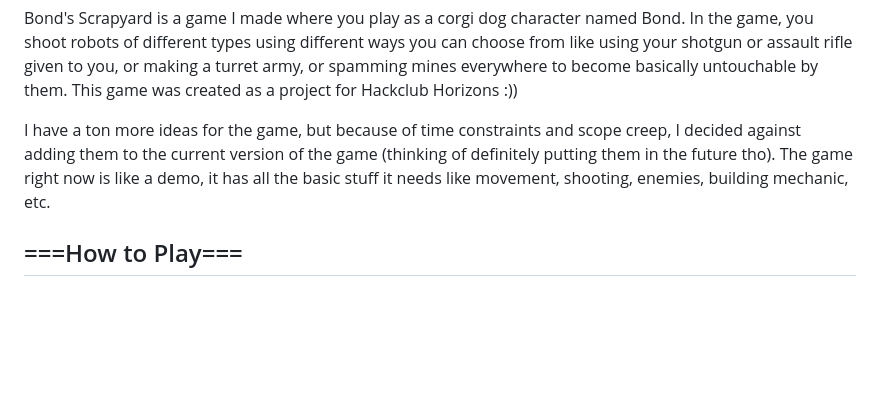
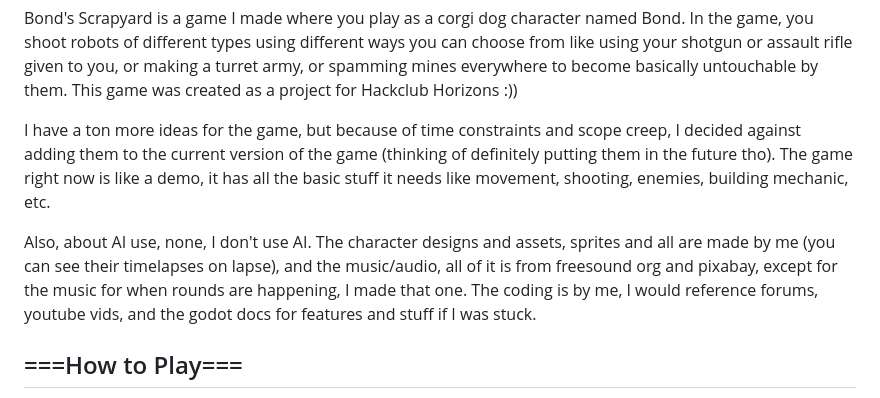
Before and after one commit to Recsaur/BondScrapyard, a Markdown page: README.md, the part around the change. Rendered like a GitHub page; blank space fills up the shorter version.

Commit message:
Added more to the readme

```diff
--- a/README.md
+++ b/README.md
@@ -1,7 +1,10 @@
 <h1>===WELCOME TO BOND'S SCRAPYARD!!!===</h1>
 <p>Bond's Scrapyard is a game I made where you play as a corgi dog character named Bond. In the game, you shoot robots of different types using different ways you can choose from like using your shotgun or assault rifle given to you, or making a turret army, or spamming mines everywhere to become basically untouchable by them. This game was created as a project for Hackclub Horizons :))
 
-I have a ton more ideas for the game, but because of time constraints and scope creep, I decided against adding them to the current version of the game (thinking of definitely putting them in the future tho). The game right now is like a demo, it has all the basic stuff it needs like movement, shooting, enemies, building mechanic, etc. </p>
+I have a ton more ideas for the game, but because of time constraints and scope creep, I decided against adding them to the current version of the game (thinking of definitely putting them in the future tho). The game right now is like a demo, it has all the basic stuff it needs like movement, shooting, enemies, building mechanic, etc.
+
+Also, about AI use, none, I don't use AI. The character designs and assets, sprites and all are made by me (you can see their timelapses on lapse), and the music/audio, all of it is from freesound org and pixabay, except for the music for when rounds are happening, I made that one. The coding is by me, I would reference forums, youtube vids, and the godot docs for features and stuff if I was stuck.
+</p>
 
 <h2>===How to Play===</h2>
 <p>The game can be played <a href="https://recsaur.itch.io/bonds-scrapyard">here</a> which is hosted on itch io.
```
